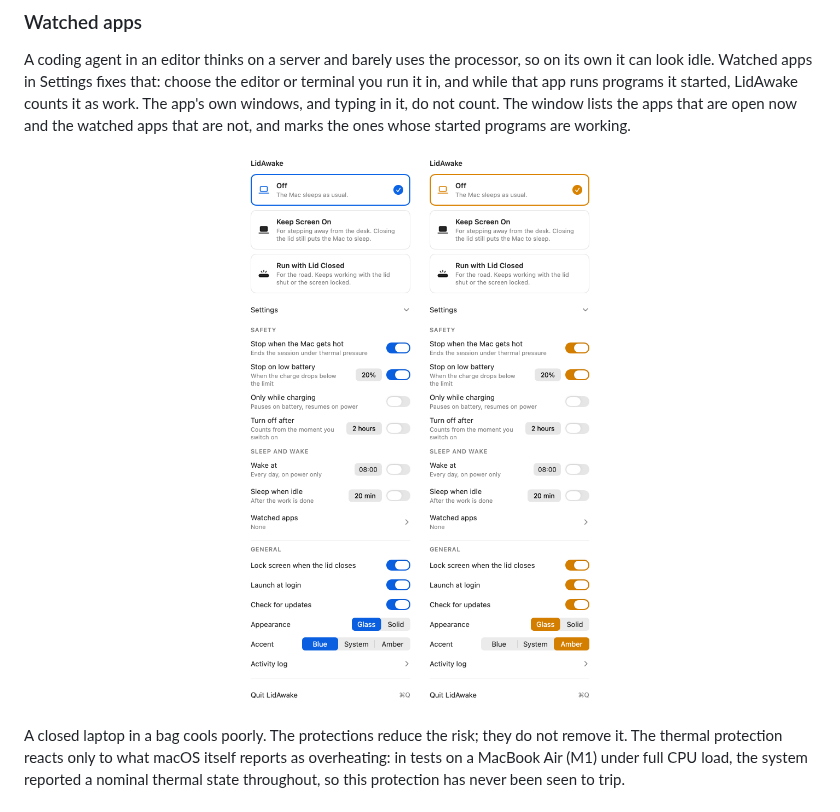
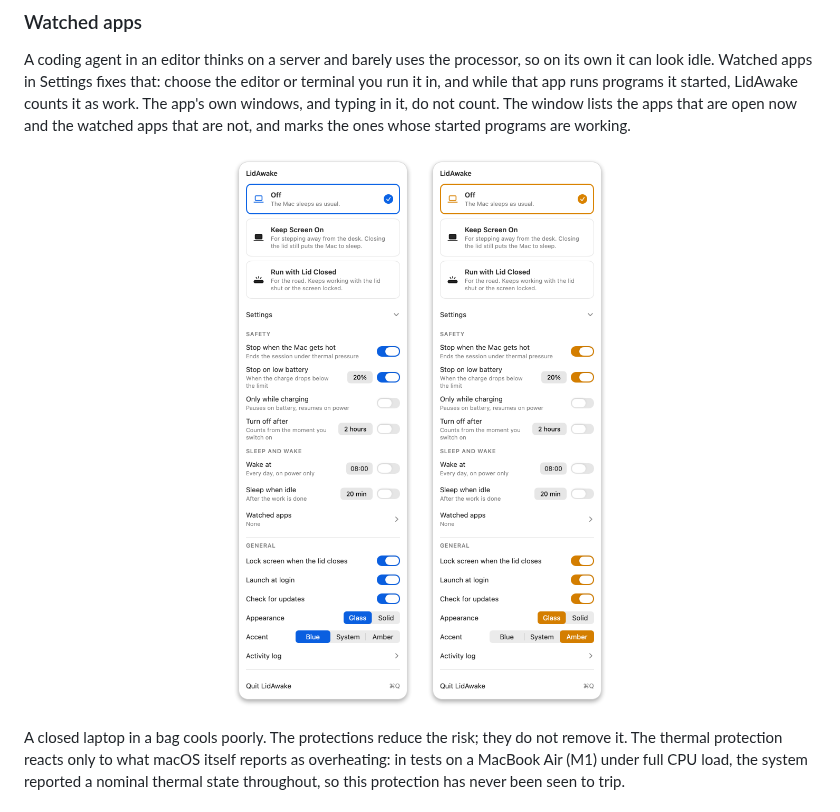
Before and after one commit to Vladimir-Podgornyi/LidAwake, a Markdown page: README.md, the part around the change. GitHub-like rendering; pictures changed too: docs/images/settings-amber.png, docs/images/settings-blue.png.

Commit message:
Frame settings images in README

```diff
--- a/README.md
+++ b/README.md
@@ -92,8 +92,8 @@ caffeinate -i make release
 A coding agent in an editor thinks on a server and barely uses the processor, so on its own it can look idle. Watched apps in Settings fixes that: choose the editor or terminal you run it in, and while that app runs programs it started, LidAwake counts it as work. The app's own windows, and typing in it, do not count. The window lists the apps that are open now and the watched apps that are not, and marks the ones whose started programs are working.
 
 <p align="center">
-  <img src="docs/images/settings-blue.png" width="335" alt="The LidAwake window in Off with the settings expanded and the Blue accent">
-  <img src="docs/images/settings-amber.png" width="335" alt="The LidAwake window in Off with the settings expanded and the Amber accent">
+  <img src="docs/images/settings-blue.png" width="377" alt="The LidAwake window in Off with the settings expanded and the Blue accent">
+  <img src="docs/images/settings-amber.png" width="377" alt="The LidAwake window in Off with the settings expanded and the Amber accent">
 </p>
 
 A closed laptop in a bag cools poorly. The protections reduce the risk; they do not remove it. The thermal protection reacts only to what macOS itself reports as overheating: in tests on a MacBook Air (M1) under full CPU load, the system reported a nominal thermal state throughout, so this protection has never been seen to trip.
```
